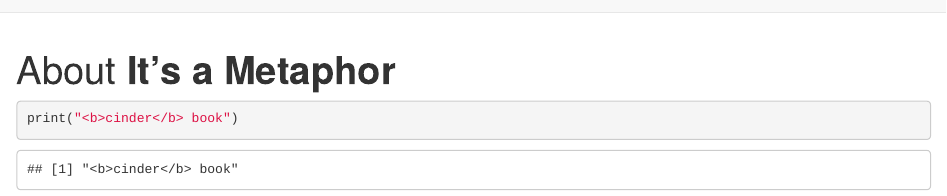
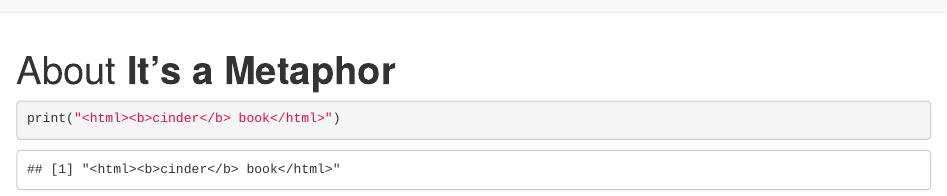
Before and after one commit to jh4909a/Books, an R Markdown document (about.Rmd): the page in a window 1100 px wide, from its top. Rendered offline with R 4.5, knitr and Pandoc, with nearby package versions.

````diff
--- a/about.Rmd
+++ b/about.Rmd
@@ -3,6 +3,5 @@
 ---
 
 ``` {r test}
-print("<b>cinder</b> book")
-
+print("<html><b>cinder</b> book</html>")
 ```
````
Also changed, not shown: 1 other file.
